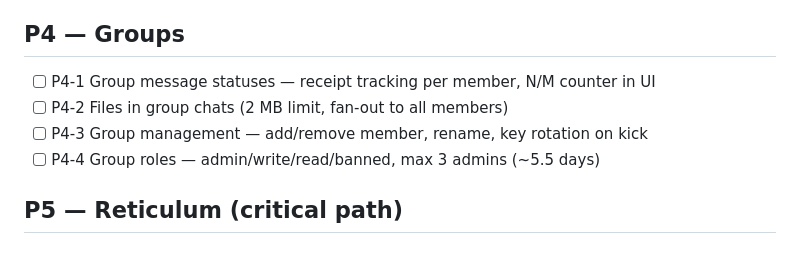
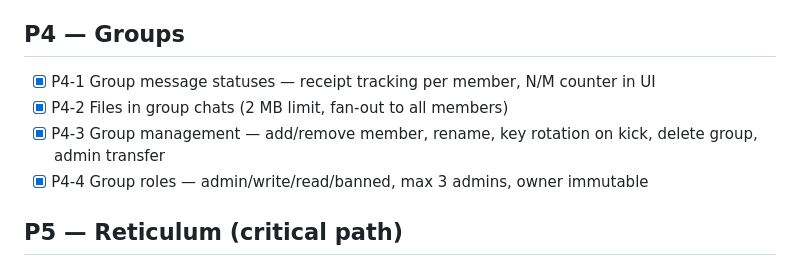
Before and after one commit to Arseny-z/HubCore-CHat, a Markdown page: PLAN.md, the part around the change. Drawn GitHub-style.

Commit message:
docs: mark P4 (groups) complete in PLAN.md
P4-1..P4-4 already implemented in earlier commits; only the plan was stale.
Added 'delete group, admin transfer' to P4-3 and 'owner immutable' to P4-4
to reflect what's actually shipped.

```diff
--- a/PLAN.md
+++ b/PLAN.md
@@ -41,10 +41,10 @@
 
 ## P4 — Groups
 
-- [ ] P4-1 Group message statuses — receipt tracking per member, N/M counter in UI
-- [ ] P4-2 Files in group chats (2 MB limit, fan-out to all members)
-- [ ] P4-3 Group management — add/remove member, rename, key rotation on kick
-- [ ] P4-4 Group roles — admin/write/read/banned, max 3 admins (~5.5 days)
+- [x] P4-1 Group message statuses — receipt tracking per member, N/M counter in UI
+- [x] P4-2 Files in group chats (2 MB limit, fan-out to all members)
+- [x] P4-3 Group management — add/remove member, rename, key rotation on kick, delete group, admin transfer
+- [x] P4-4 Group roles — admin/write/read/banned, max 3 admins, owner immutable
 
 ## P5 — Reticulum (critical path)
 
```
